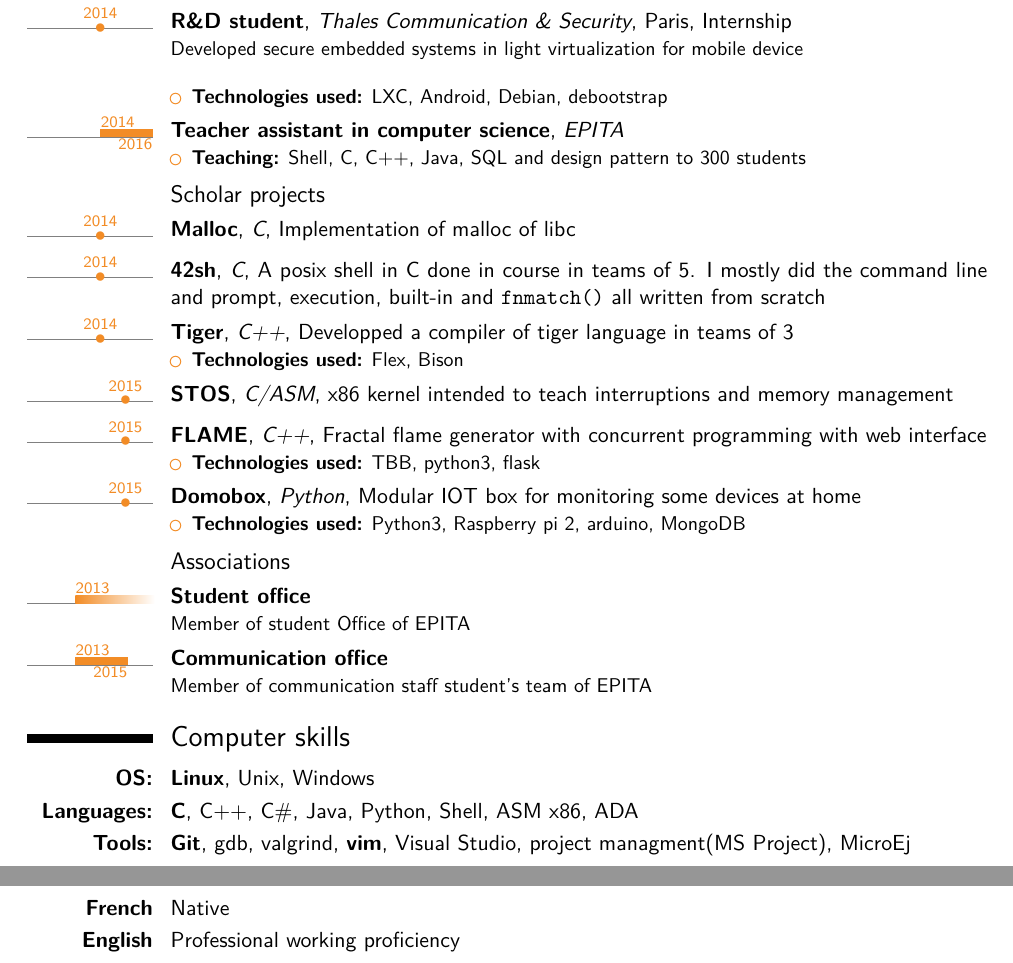
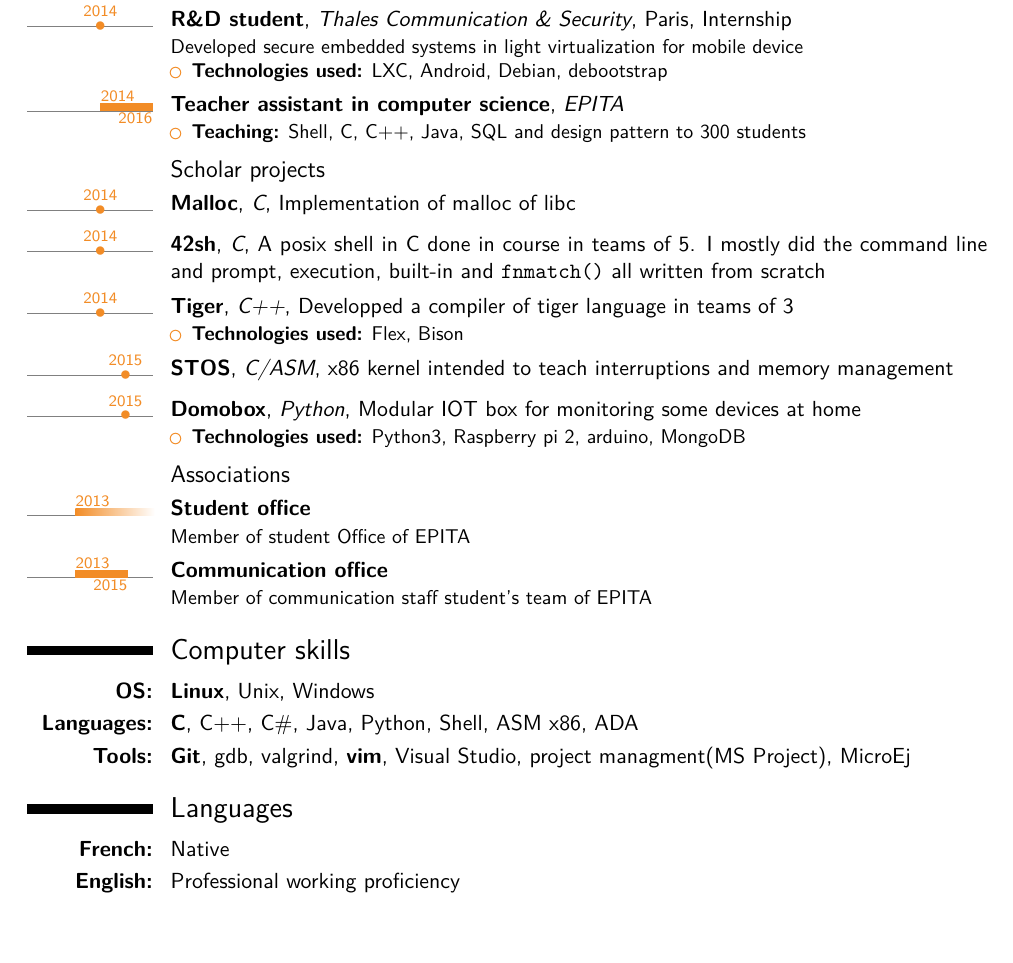
Before and after one commit to ItzaPhenix/resume, a LaTeX CV (resume.tex): two parts of pages 1 and 2 of 2 before the commit and part of the page after it, the two joined at a grey line, cut so that both start at the same text, the shorter picture padded with empty space. Compiled offline with XeLaTeX.

Commit message:
resume: remove flame project
Signed-off-by: Dupuis Guillaume <g.dupuis.tourniaire@gmail.com>

```diff
--- a/resume.tex
+++ b/resume.tex
@@ -40,7 +40,7 @@ master}{6 months}
 electrical service support for desks and datacenter of AFP (French Press
 Agency)}
 \tldatecventry{2014}{R\&D student}{Thales Communication \& Security}{Paris}
-{Internship}{Developed secure embedded systems in light virtualization for mobile device\\
+{Internship}{Developed secure embedded systems in light virtualization for mobile device
 \begin{itemize}
 \item \textbf{Technologies used:} LXC, Android, Debian, debootstrap
 \end{itemize}
@@ -65,12 +65,6 @@ teams of 3}{
 }
 \tldatecventry{2015}{STOS}{C/ASM}{}{x86 kernel intended to teach interruptions
 and memory management}{}
-\tldatecventry{2015}{FLAME}{C++}{}{Fractal flame generator with concurrent
-programming with web interface}{
-\begin{itemize}
-\item \textbf{Technologies used:} TBB, python3, flask
-\end{itemize}
-}
 \tldatecventry{2015}{Domobox}{Python}{}{Modular IOT box for monitoring some
 devices at home}{
 \begin{itemize}
@@ -89,7 +83,7 @@ staff student's team of EPITA}
 \cvitem{\textbf{Tools:}}{\textbf{Git}, gdb, valgrind, \textbf{vim}, Visual Studio, project managment(MS Project), MicroEj}
 
 \section{Languages}
-\cvitem{\textbf{French}}{Native}
-\cvitem{\textbf{English}}{Professional working proficiency}
+\cvitem{\textbf{French:}}{Native}
+\cvitem{\textbf{English:}}{Professional working proficiency}
 
 \end{document}
```
